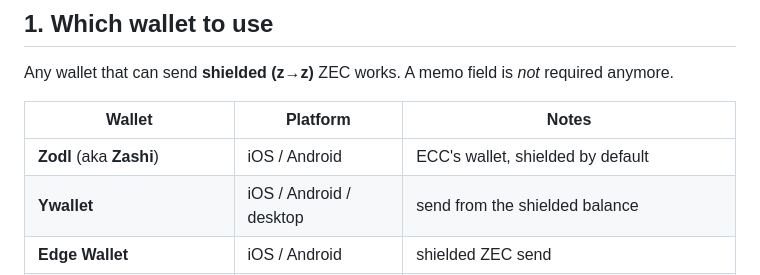
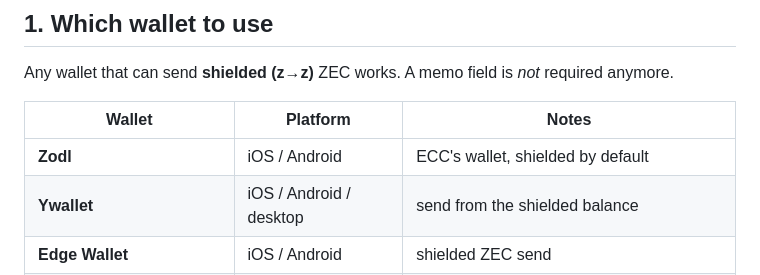
Before and after one commit to Jacksoxx/shieldbid, a Markdown page: docs/BIDDER_GUIDE.md, the part around the change. Drawn GitHub-style.

```diff
--- a/docs/BIDDER_GUIDE.md
+++ b/docs/BIDDER_GUIDE.md
@@ -15,7 +15,7 @@ Any wallet that can send **shielded (z→z)** ZEC works. A memo field is *not* r
 
 | Wallet | Platform | Notes |
 |---|---|---|
-| **Zodl** (aka **Zashi**) | iOS / Android | ECC's wallet, shielded by default |
+| **Zodl** | iOS / Android | ECC's wallet, shielded by default |
 | **Ywallet** | iOS / Android / desktop | send from the shielded balance |
 | **Edge Wallet** | iOS / Android | shielded ZEC send |
 | **Zkool** | Windows / macOS / Linux / Android | desktop option |
```
Also changed, not shown: README.md (+1 -1 lines), docs/web_console.png, docs/web_wallets.png (added), 1 other file.
